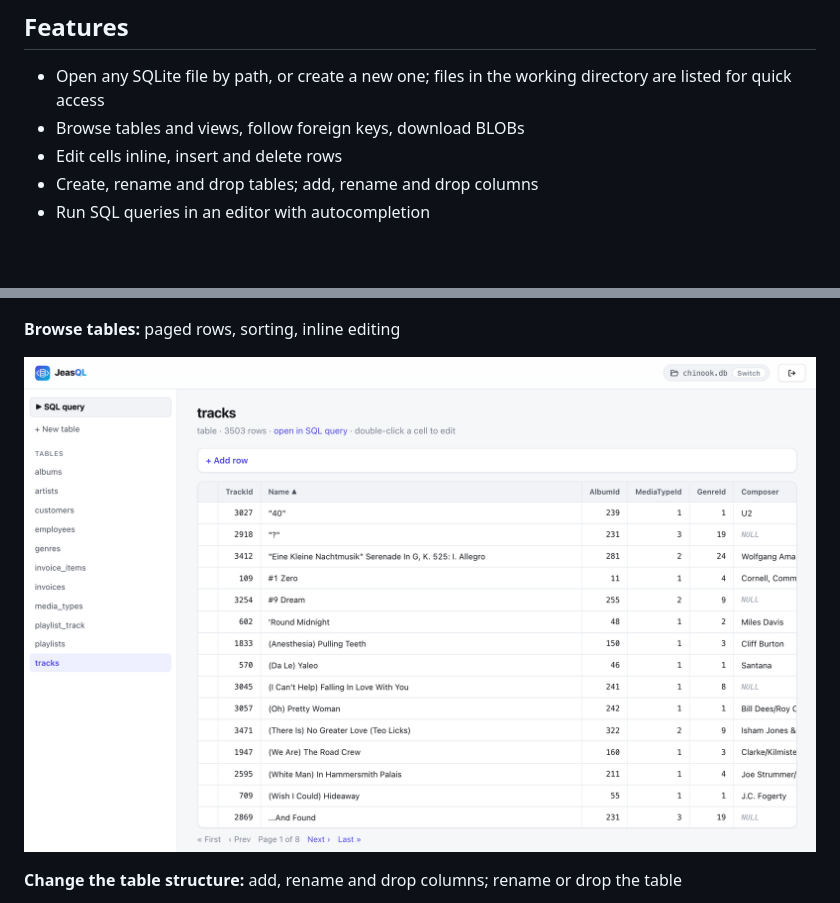
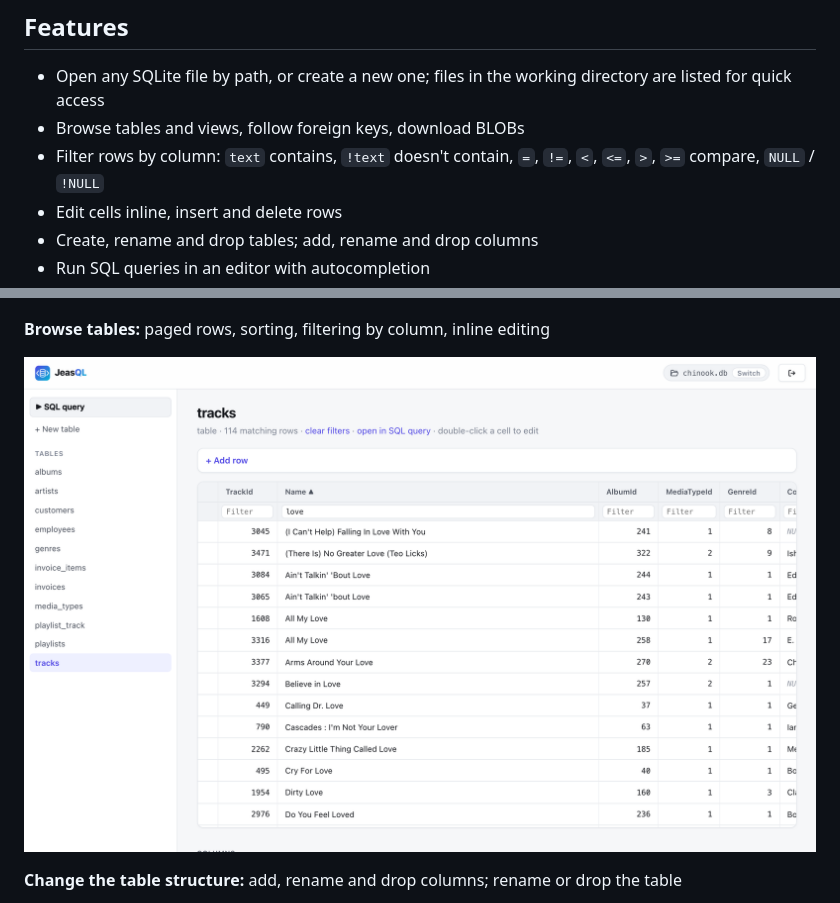
Before and after one commit to jablonski/jeasql, a Markdown page: README.md, 2 parts joined by grey strips. Drawn GitHub-style; pictures changed too: docs/screenshots/show-table.png; blank space fills up the shorter version.

```diff
--- a/README.md
+++ b/README.md
@@ -8,6 +8,7 @@ JeasQL is a showcase for Jeasx, demonstrating how it powers a real-world web app
 
 - Open any SQLite file by path, or create a new one; files in the working directory are listed for quick access
 - Browse tables and views, follow foreign keys, download BLOBs
+- Filter rows by column: `text` contains, `!text` doesn't contain, `=`, `!=`, `<`, `<=`, `>`, `>=` compare, `NULL` / `!NULL`
 - Edit cells inline, insert and delete rows
 - Create, rename and drop tables; add, rename and drop columns
 - Run SQL queries in an editor with autocompletion
@@ -27,7 +28,7 @@ JeasQL is a showcase for Jeasx, demonstrating how it powers a real-world web app
 
 ![New table](docs/screenshots/create-table.png)
 
-**Browse tables:** paged rows, sorting, inline editing
+**Browse tables:** paged rows, sorting, filtering by column, inline editing
 
 ![Table view](docs/screenshots/show-table.png)
 
```
Also changed, not shown: 11 other files.
